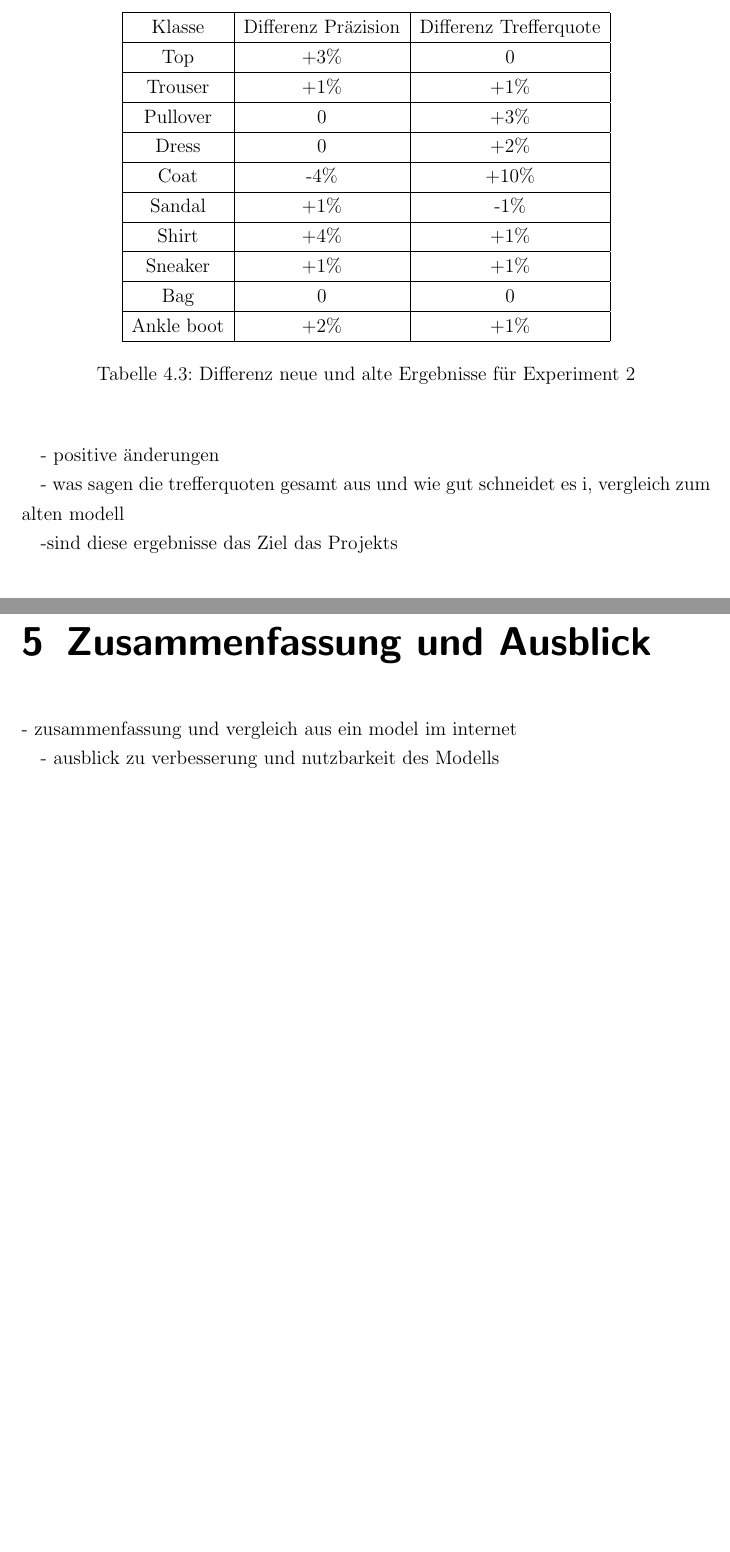
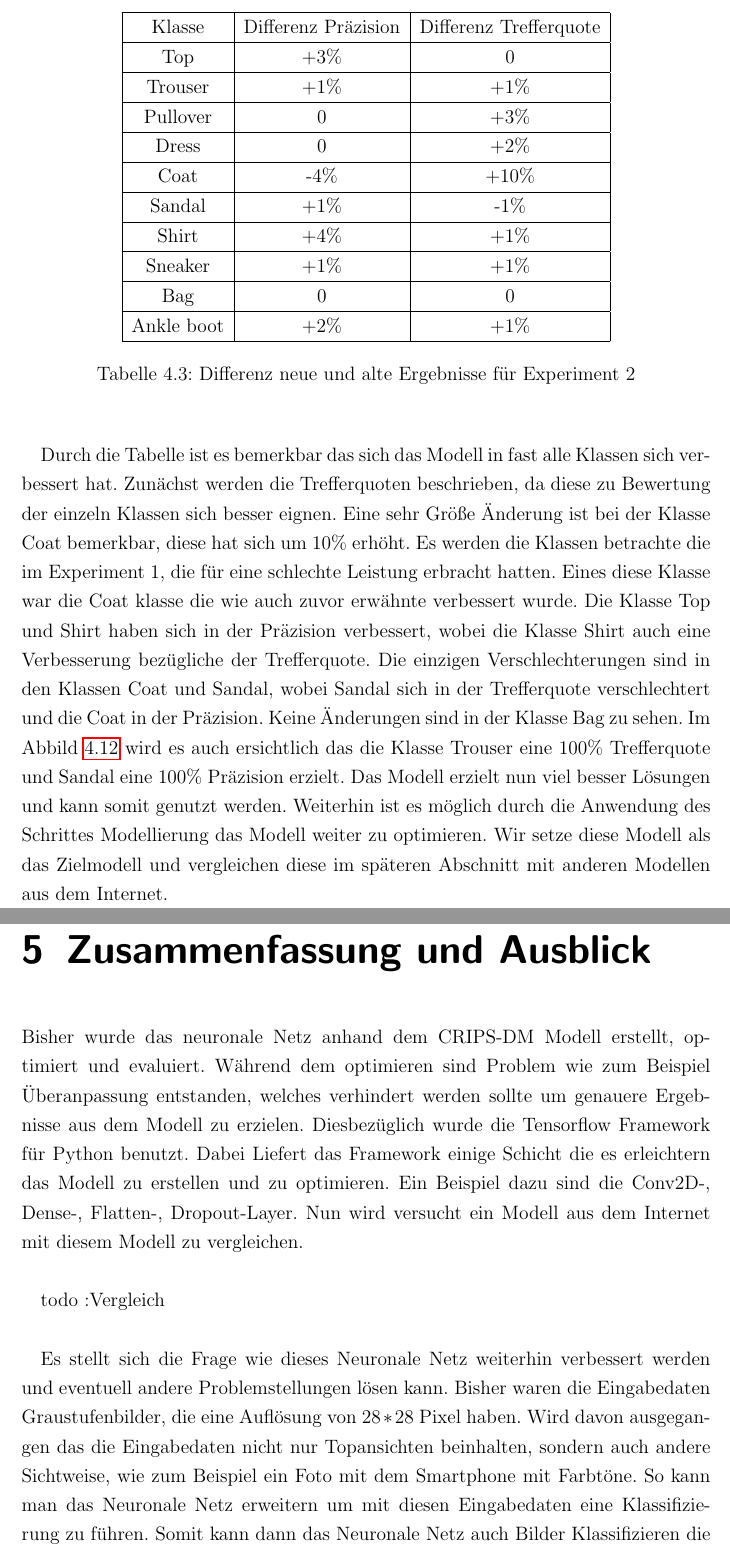
Before and after one commit to halil-kocak/Abschlussarbeit-ErkennungVonKleiderstuecken, a LaTeX document (Dokumentation/IDP_Arbeit_Erkennung_von_Kleiderstücken.tex): two parts of pages 40 and 41 of 44 before the commit and two parts of pages 40 and 42 of 45 after it, joined at a grey line, cut so that both start at the same text, the shorter picture padded with empty space. The pictures show the PDF file Dokumentation/IDP_Arbeit_Erkennung_von_Kleiderstücken.pdf that the author committed with the source.

Commit message:
update fast zuende

```diff
--- a/Dokumentation/IDP_Arbeit_Erkennung_von_Kleiderstücken.tex
+++ b/Dokumentation/IDP_Arbeit_Erkennung_von_Kleiderstücken.tex
@@ -663,13 +662,9 @@ Im Abbild \ref{fig:fig20} werden die Klassen mit den erzielten Ergebnissen aus d
 	\end{center}
 \end{table}
 
-- positive änderungen
+Durch die Tabelle ist es bemerkbar das sich das Modell in fast alle Klassen sich verbessert hat. Zunächst werden die Trefferquoten beschrieben, da diese zu Bewertung der einzeln Klassen sich besser eignen. Eine sehr Größe Änderung ist bei der Klasse Coat bemerkbar, diese hat sich um $10\%$ erhöht. Es werden die Klassen betrachte die im Experiment 1, die für eine schlechte Leistung erbracht hatten. Eines diese Klasse war die Coat klasse die wie auch zuvor erwähnte verbessert wurde. Die Klasse Top und Shirt haben sich in der Präzision verbessert, wobei die Klasse Shirt auch eine Verbesserung bezügliche der Trefferquote. Die einzigen Verschlechterungen sind in den Klassen Coat und Sandal, wobei Sandal sich in der Trefferquote verschlechtert und die Coat in der Präzision. Keine Änderungen sind in der Klasse Bag zu sehen. Im Abbild \ref{fig:fig20} wird es auch ersichtlich das die Klasse Trouser eine $100\%$ Trefferquote und Sandal eine $100\%$ Präzision erzielt. Das Modell erzielt nun viel besser Lösungen und kann somit genutzt werden. Weiterhin ist es möglich durch die Anwendung des Schrittes Modellierung das Modell weiter zu optimieren. Wir setze diese Modell als das Zielmodell und vergleichen diese im späteren Abschnitt mit anderen Modellen aus dem Internet.
 
-- was sagen die trefferquoten gesamt aus und wie gut schneidet es i, vergleich zum alten modell
-
--sind diese ergebnisse das Ziel das Projekts
-
-
+\newpage
 \section{Deployment}\label{dp:dp}
 
 Damit die implementierten Modelle den Zielgruppen zur Verfügung gestellt werden können, kann man zum Beispiel das Modell aus dem dritten Experiment cloud-basiert als Service bereitstellen. Eine mögliche Zielgruppe ist vor allem der Bereich Online-Retail. Dazu könnte für die Verwendung des Services, durch die Mitarbeiter eines Unternehmens, eine Benutzeroberfläche erstellt werden um dann eigene Bilddaten zu importieren und danach an den Service weiterzugeben. Dies könnte zum Beispiel bei der automatischen Generierung von Bildbeschreibungen unterstützen. Ein weiterer möglicher Anwendungsfall wäre, wenn die Bilddaten aus einem Kamerasensor stammen und diese durch den Service automatisch klassifiziert werden. Diese Klassifizierung kann dann, wie anfangs in der Problemstellung beschrieben, bei Retouren das automatische Labeln der Waren ermöglichen.
@@ -677,34 +672,13 @@ Damit die implementierten Modelle den Zielgruppen zur Verfügung gestellt werden
 \newpage
 \chapter{Zusammenfassung und Ausblick}
 
-- zusammenfassung und vergleich aus ein model im internet
+
+Bisher wurde das neuronale Netz anhand dem CRIPS-DM Modell erstellt, optimiert und evaluiert. Während dem optimieren sind Problem wie zum Beispiel Überanpassung entstanden, welches verhindert werden sollte um genauere Ergebnisse aus dem Modell zu erzielen. Diesbezüglich wurde die Tensorflow Framework für Python benutzt. Dabei Liefert das Framework einige Schicht die es erleichtern das Modell zu erstellen und zu optimieren. Ein Beispiel dazu sind die Conv2D-, Dense-, Flatten-, Dropout-Layer. Nun wird versucht ein Modell aus dem Internet mit diesem Modell zu vergleichen.\\
+
+todo :Vergleich\\
 
 
-
-
-
-
-- ausblick zu verbesserung und nutzbarkeit des Modells
-
-
-
-
-
-
-
-
-
-
-
-
-
-
-
-
-
-
-
-
+Es stellt sich die Frage wie dieses Neuronale Netz weiterhin verbessert werden und eventuell andere Problemstellungen lösen kann. Bisher waren die Eingabedaten Graustufenbilder, die eine Auflösung von $28*28$ Pixel haben. Wird davon ausgegangen das die Eingabedaten nicht nur Topansichten beinhalten, sondern auch andere Sichtweise, wie zum Beispiel ein Foto mit dem Smartphone mit Farbtöne. So kann man das Neuronale Netz erweitern um mit diesen Eingabedaten eine Klassifizierung zu führen. Somit kann dann das Neuronale Netz auch Bilder Klassifizieren die mit einem Smartphone gemacht sind. Dadurch könnte das Service soweit erweitert werden, dass es nicht nur im Online-Retail genutzt werden kann, sondern auch in verschiedentliche Bereiche. Ein Beispiel dazu könnte das Rücksenden der Bestellten Ware vom Kunden sein. Es ist bekannt das Käufer bei Rücksendungen die Artikel, welche zurück geliefert werden sollen, auf einem Papier vermerken muss. Hierzu bietet das Neuronale Netz eine Automatisierung, indem der Käufer ein Bild von diese Ware hochlädt und diese automatisch klassifiziert wird. Somit hat man nicht nur den Bereich Online-Retail, sondern könnten es überall anwenden, wo es um Retouren geht.
 \cleardoubleoddpage
 
 \addcontentsline{toc}{chapter}{Literaturverzeichnis}
```
Also changed, not shown: Dokumentation/IDP_Arbeit_Erkennung_von_Kleiderstücken.pdf, Dokumentation/IDP_Arbeit_Erkennung_von_Kleiderstücken.tex (5 more changed lines).
